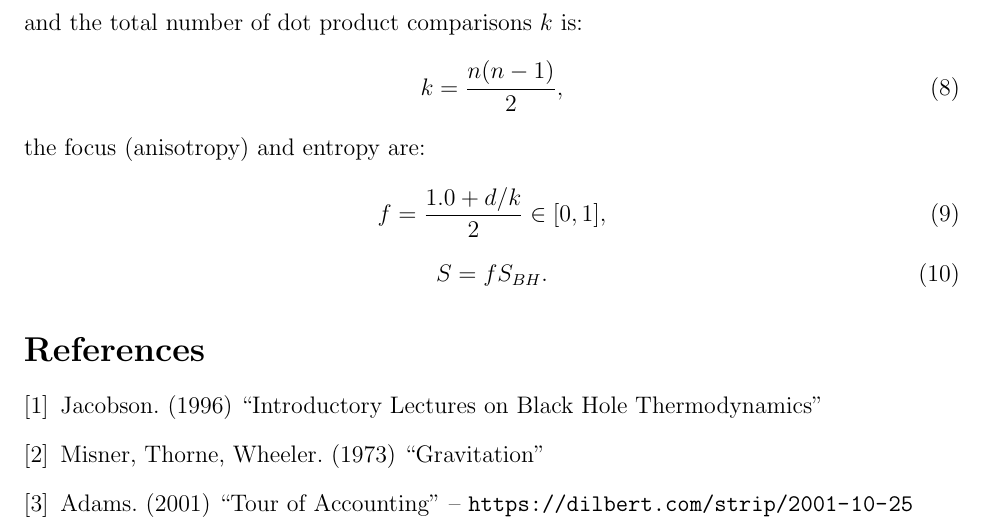
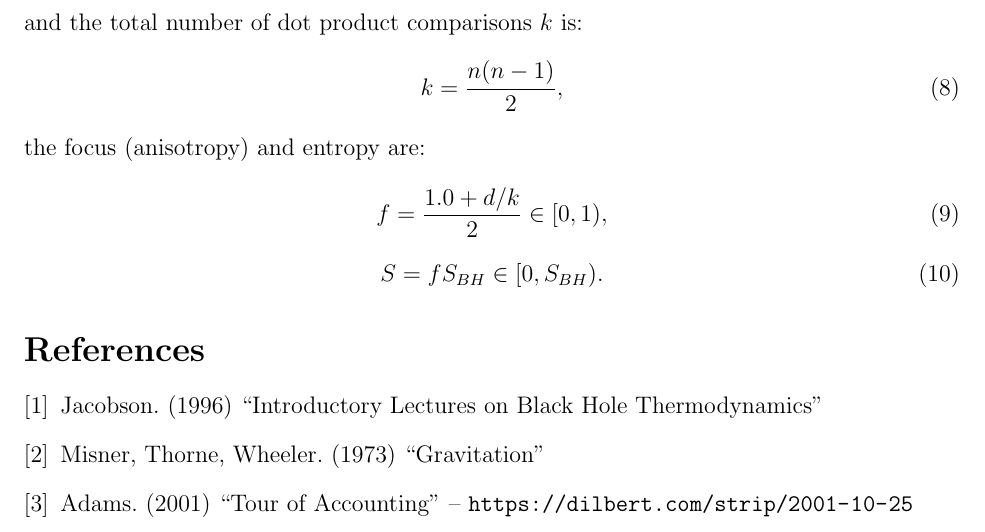
Before and after one commit to sjhalayka/papers, a LaTeX paper (space_travel/bezier_escape.tex): part of page 3 of 3, cut so that both start at the same text. Compiled offline with pdfLaTeX.

Commit message:
Add files via upload

```diff
--- a/space_travel/bezier_escape.tex
+++ b/space_travel/bezier_escape.tex
@@ -132,10 +132,10 @@ k = \frac{n(n - 1)}{2},
 \end{equation}
 the focus (anisotropy) and entropy are:
 \begin{equation}
-f = \frac{1.0 + {d}/{k}}{2} \in [0, 1],
+f = \frac{1.0 + {d}/{k}}{2} \in [0, 1),
 \end{equation}
 \begin{equation}
-S = f S_{BH}.
+S = f S_{BH} \in [0, S_{BH}).
 \end{equation}
 
 
```
Also changed, not shown: space_travel/bezier_escape.pdf.
